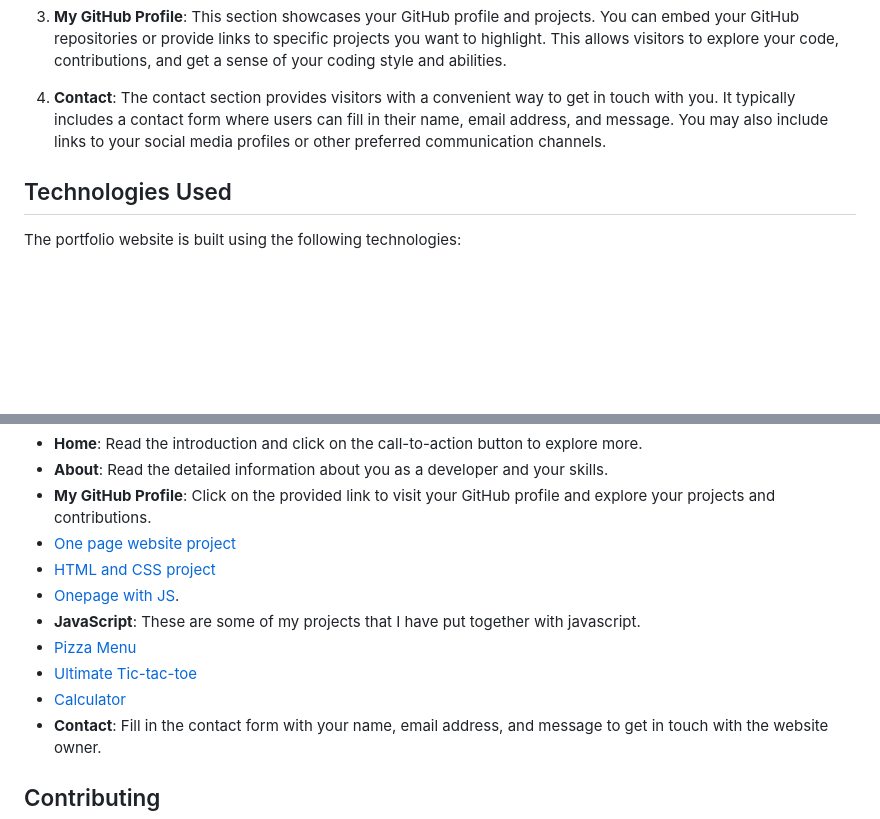
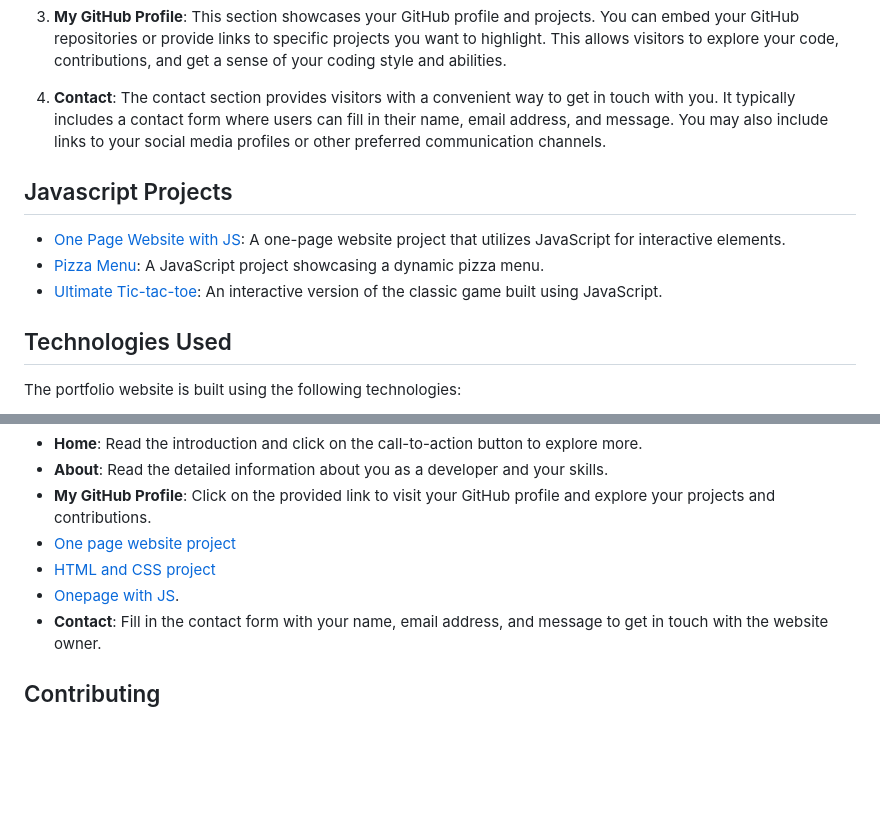
Before and after one commit to UbiRed/UbiRed.github.io, a Markdown page: README.md, 2 parts joined by grey strips. Drawn GitHub-style; blank space fills up the shorter version.

```diff
--- a/README.md
+++ b/README.md
@@ -25,6 +25,12 @@ Welcome to my portfolio website! This website showcases my work as a junior deve
 3. **My GitHub Profile**: This section showcases your GitHub profile and projects. You can embed your GitHub repositories or provide links to specific projects you want to highlight. This allows visitors to explore your code, contributions, and get a sense of your coding style and abilities.
 
 4. **Contact**: The contact section provides visitors with a convenient way to get in touch with you. It typically includes a contact form where users can fill in their name, email address, and message. You may also include links to your social media profiles or other preferred communication channels.
+
+## Javascript Projects
+
+   - [One Page Website with JS](sites/OPW_js): A one-page website project that utilizes JavaScript for interactive elements.
+   - [Pizza Menu](sites/Pizza_Project): A JavaScript project showcasing a dynamic pizza menu.
+   - [Ultimate Tic-tac-toe](sites/Tic-Tac-Toe): An interactive version of the classic game built using JavaScript.
 
 ## Technologies Used
 
@@ -57,10 +63,6 @@ Once the website is open in your web browser, you can navigate through the diffe
 - [One page website project](sites/one_page_website)
 - [HTML and CSS project](sites/html_css_project)
 - [Onepage with JS](sites/OPW_js).
-- **JavaScript**: These are some of my projects that I have put together with javascript.
-- [Pizza Menu](sites/Pizza_Project)
-- [Ultimate Tic-tac-toe](sites/Tic-Tac-Toe)
-- [Calculator](sites/Calculator)
 - **Contact**: Fill in the contact form with your name, email address, and message to get in touch with the website owner.
 
 ## Contributing
```
